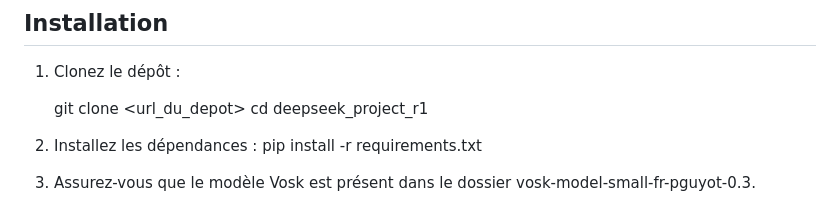
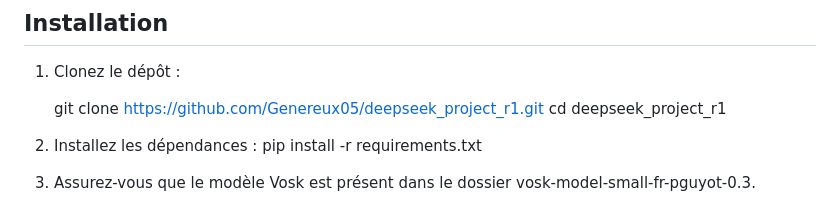
Before and after one commit to Genereux05/deepseek_project_r1, a Markdown page: README.md, the part around the change. Drawn GitHub-style.

```diff
--- a/README.md
+++ b/README.md
@@ -58,7 +58,7 @@ deepseek_project_r1
 
 1. Clonez le dépôt :
 
-   git clone <url_du_depot>
+   git clone https://github.com/Genereux05/deepseek_project_r1.git
    cd deepseek_project_r1
 
 2. Installez les dépendances :
```
